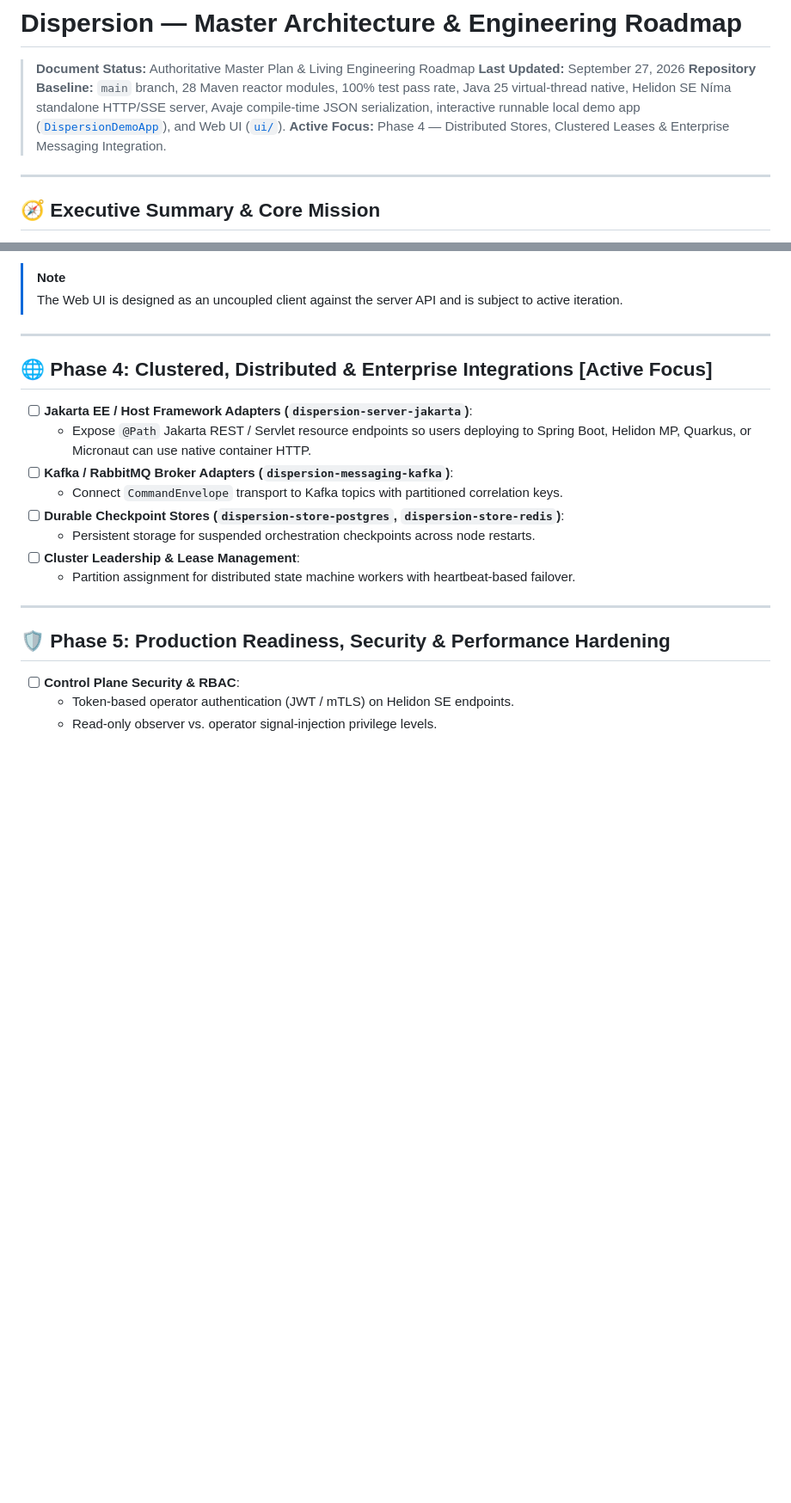
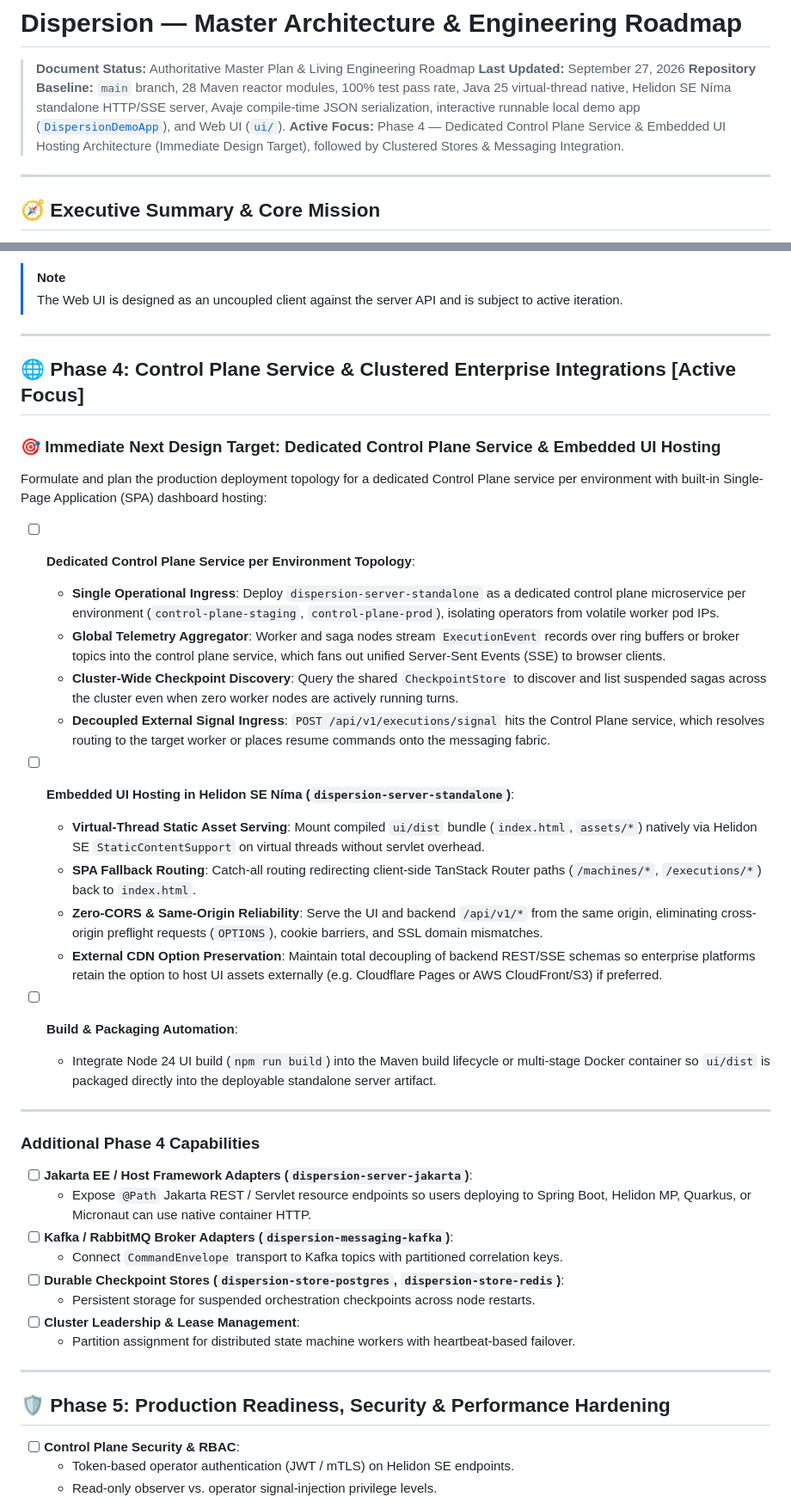
Before and after one commit to f442y/dispersion, a Markdown page: ROADMAP.md, 2 parts joined by grey strips. Shown at 86% size. Rendered like a GitHub page; blank space fills up the shorter version.

Commit message:
docs(roadmap): prioritize dedicated control plane service and embedded UI hosting
- Add immediate next design target to Phase 4 for per-environment control plane service
- Specify Helidon SE virtual-thread static asset hosting with SPA fallback routing
- Outline cluster-wide checkpoint querying, global SSE aggregation, and zero-CORS benefits
- Update high-level engineering roadmap Mermaid architecture flowchart

```diff
--- a/ROADMAP.md
+++ b/ROADMAP.md
@@ -3,7 +3,7 @@
 > **Document Status:** Authoritative Master Plan & Living Engineering Roadmap
 > **Last Updated:** September 27, 2026
 > **Repository Baseline:** `main` branch, 28 Maven reactor modules, 100% test pass rate, Java 25 virtual-thread native, Helidon SE Níma standalone HTTP/SSE server, Avaje compile-time JSON serialization, interactive runnable local demo app ([`DispersionDemoApp`](file:///C:/Users/faiza/development/dispersion/examples/src/main/java/com/github/f442y/dispersion/examples/DispersionDemoApp.java)), and Web UI ([`ui/`](file:///C:/Users/faiza/development/dispersion/ui)).
-> **Active Focus:** Phase 4 — Distributed Stores, Clustered Leases & Enterprise Messaging Integration.
+> **Active Focus:** Phase 4 — Dedicated Control Plane Service & Embedded UI Hosting Architecture (Immediate Design Target), followed by Clustered Stores & Messaging Integration.
 
 ---
 
@@ -105,7 +106,30 @@ The web UI in `ui/` is built with React 19, TypeScript, Vite, TanStack Router, T
 
 ---
 
-## 🌐 Phase 4: Clustered, Distributed & Enterprise Integrations [Active Focus]
+## 🌐 Phase 4: Control Plane Service & Clustered Enterprise Integrations [Active Focus]
+
+### 🎯 Immediate Next Design Target: Dedicated Control Plane Service & Embedded UI Hosting
+
+Formulate and plan the production deployment topology for a dedicated Control Plane service per environment with built-in Single-Page Application (SPA) dashboard hosting:
+
+- [ ] **Dedicated Control Plane Service per Environment Topology**:
+  - **Single Operational Ingress**: Deploy `dispersion-server-standalone` as a dedicated control plane microservice per environment (`control-plane-staging`, `control-plane-prod`), isolating operators from volatile worker pod IPs.
+  - **Global Telemetry Aggregator**: Worker and saga nodes stream `ExecutionEvent` records over ring buffers or broker topics into the control plane service, which fans out unified Server-Sent Events (SSE) to browser clients.
+  - **Cluster-Wide Checkpoint Discovery**: Query the shared `CheckpointStore` to discover and list suspended sagas across the cluster even when zero worker nodes are actively running turns.
+  - **Decoupled External Signal Ingress**: `POST /api/v1/executions/signal` hits the Control Plane service, which resolves routing to the target worker or places resume commands onto the messaging fabric.
+
+- [ ] **Embedded UI Hosting in Helidon SE Níma (`dispersion-server-standalone`)**:
+  - **Virtual-Thread Static Asset Serving**: Mount compiled `ui/dist` bundle (`index.html`, `assets/*`) natively via Helidon SE `StaticContentSupport` on virtual threads without servlet overhead.
+  - **SPA Fallback Routing**: Catch-all routing redirecting client-side TanStack Router paths (`/machines/*`, `/executions/*`) back to `index.html`.
+  - **Zero-CORS & Same-Origin Reliability**: Serve the UI and backend `/api/v1/*` from the same origin, eliminating cross-origin preflight requests (`OPTIONS`), cookie barriers, and SSL domain mismatches.
+  - **External CDN Option Preservation**: Maintain total decoupling of backend REST/SSE schemas so enterprise platforms retain the option to host UI assets externally (e.g. Cloudflare Pages or AWS CloudFront/S3) if preferred.
+
+- [ ] **Build & Packaging Automation**:
+  - Integrate Node 24 UI build (`npm run build`) into the Maven build lifecycle or multi-stage Docker container so `ui/dist` is packaged directly into the deployable standalone server artifact.
+
+---
+
+### Additional Phase 4 Capabilities
 
 - [ ] **Jakarta EE / Host Framework Adapters (`dispersion-server-jakarta`)**:
   - Expose `@Path` Jakarta REST / Servlet resource endpoints so users deploying to Spring Boot, Helidon MP, Quarkus, or Micronaut can use native container HTTP.
```
Also changed, not shown: other parts of ROADMAP.md (+2 -1 lines).
